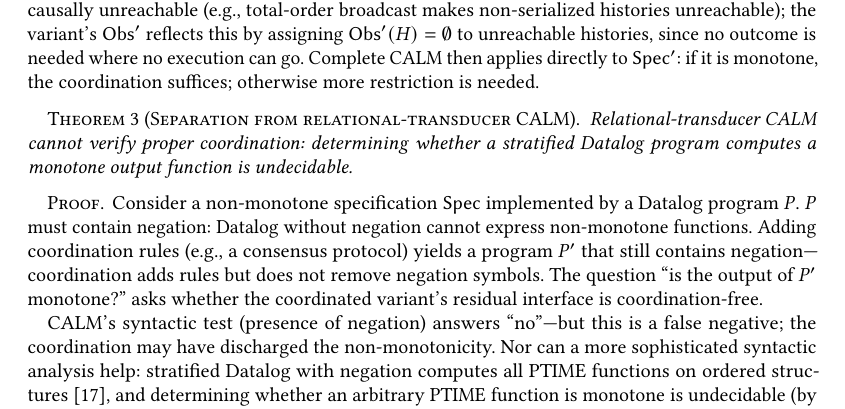
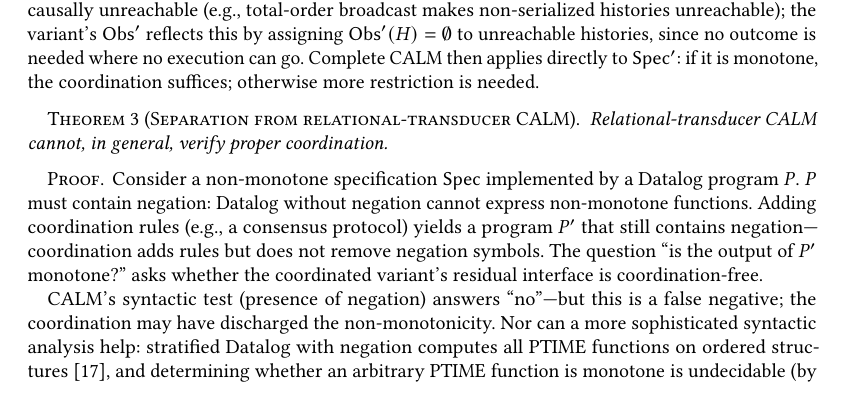
Before and after one commit to jhellerstein/coord-criterion, a LaTeX paper (main.tex): part of page 8 of 24, cut so that both start at the same text, the shorter picture padded with empty space. Compiled offline with pdfLaTeX.

Commit message:
Theorem statement: just the claim, move undecidability to proof

```diff
--- a/main.tex
+++ b/main.tex
@@ -837,9 +837,8 @@ the coordination suffices; otherwise more restriction is needed.
 
 \begin{theorem}[Separation from relational-transducer CALM]
   \label{thm:separation}
-  Relational-transducer CALM cannot verify proper coordination:
-  determining whether a stratified Datalog program computes a
-  monotone output function is undecidable.
+  Relational-transducer CALM cannot, in general, verify proper
+  coordination.
 \end{theorem}
 
 \begin{proof}
```
